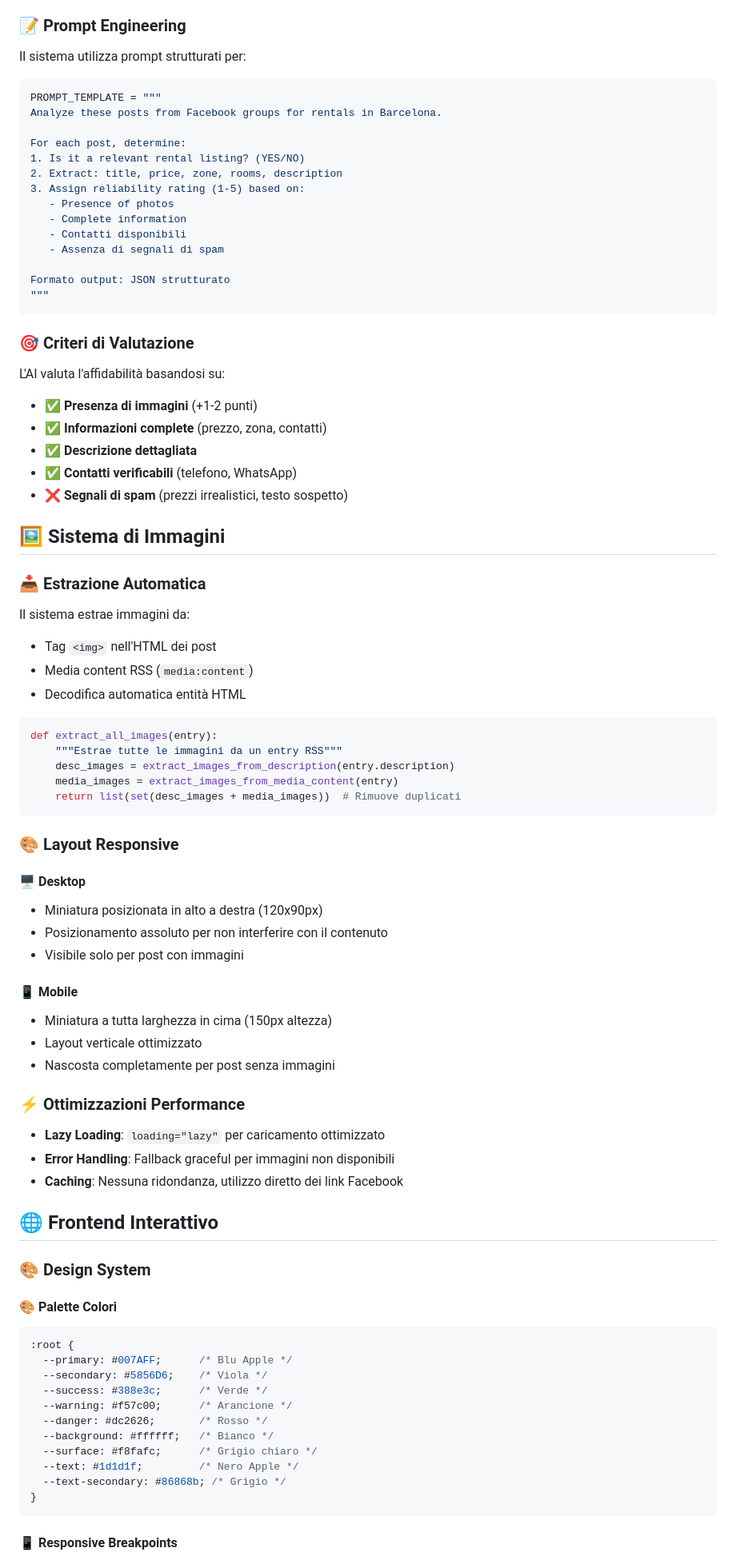
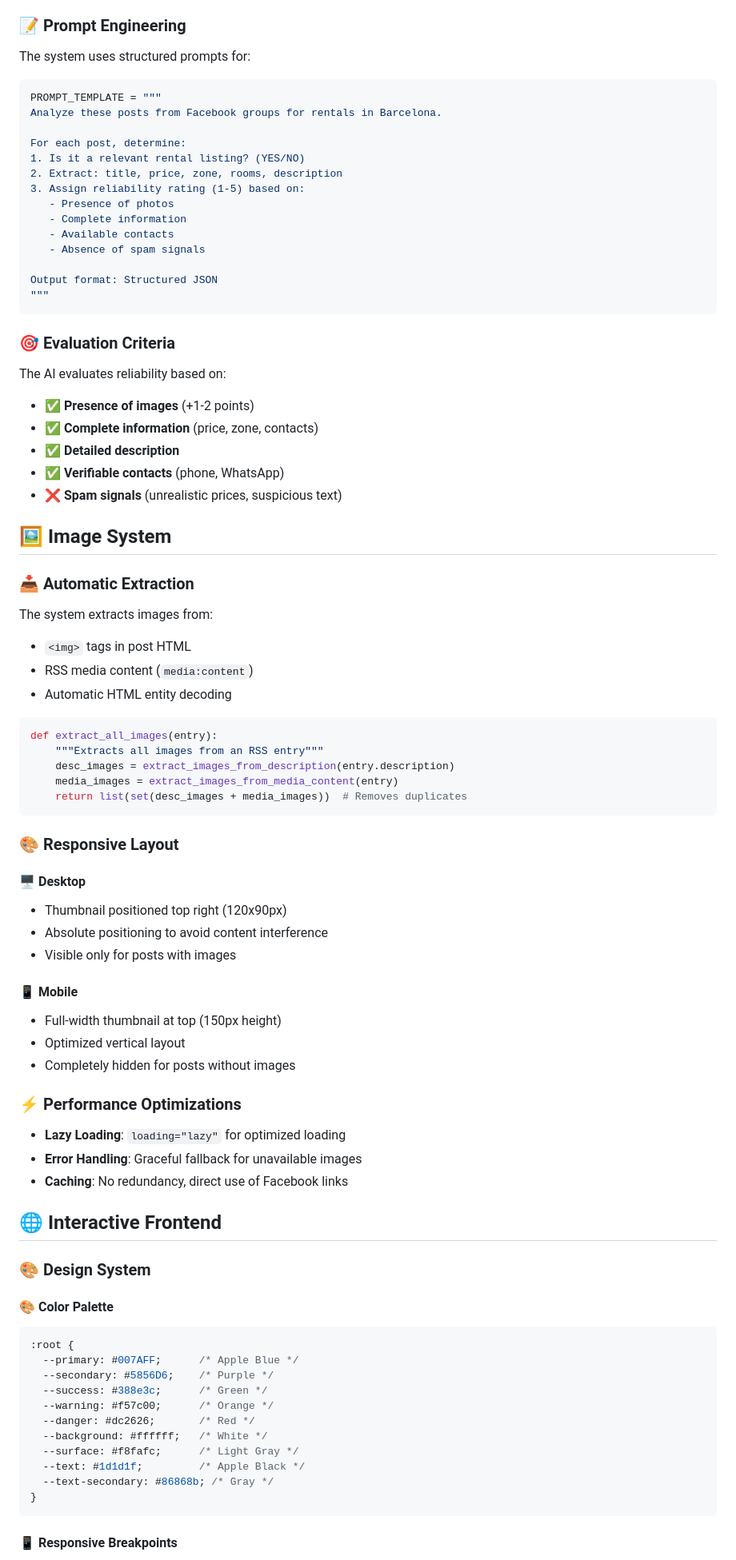
Before and after one commit to Abla25/roomradar, a Markdown page: README.md, the part around the change printed below. Shown: that part at 80% size. Rendered like a GitHub page.

````diff
--- a/README.md
+++ b/README.md
@@ -250,7 +250,7 @@ on:
 
 ### 📝 **Prompt Engineering**
 
-Il sistema utilizza prompt strutturati per:
+The system uses structured prompts for:
 
 ```python
 PROMPT_TEMPLATE = """
@@ -262,74 +262,74 @@ For each post, determine:
 3. Assign reliability rating (1-5) based on:
    - Presence of photos
    - Complete information
-   - Contatti disponibili
-   - Assenza di segnali di spam
+   - Available contacts
+   - Absence of spam signals
 
-Formato output: JSON strutturato
+Output format: Structured JSON
 """
 ```
 
-### 🎯 **Criteri di Valutazione**
+### 🎯 **Evaluation Criteria**
 
-L'AI valuta l'affidabilità basandosi su:
+The AI evaluates reliability based on:
 
-- ✅ **Presenza di immagini** (+1-2 punti)
-- ✅ **Informazioni complete** (prezzo, zona, contatti)
-- ✅ **Descrizione dettagliata**
-- ✅ **Contatti verificabili** (telefono, WhatsApp)
-- ❌ **Segnali di spam** (prezzi irrealistici, testo sospetto)
+- ✅ **Presence of images** (+1-2 points)
+- ✅ **Complete information** (price, zone, contacts)
+- ✅ **Detailed description**
+- ✅ **Verifiable contacts** (phone, WhatsApp)
+- ❌ **Spam signals** (unrealistic prices, suspicious text)
 
-## 🖼️ Sistema di Immagini
+## 🖼️ Image System
 
-### 📥 **Estrazione Automatica**
+### 📥 **Automatic Extraction**
 
-Il sistema estrae immagini da:
-- Tag `<img>` nell'HTML dei post
-- Media content RSS (`media:content`)
-- Decodifica automatica entità HTML
+The system extracts images from:
+- `<img>` tags in post HTML
+- RSS media content (`media:content`)
+- Automatic HTML entity decoding
 
 ```python
 def extract_all_images(entry):
-    """Estrae tutte le immagini da un entry RSS"""
+    """Extracts all images from an RSS entry"""
     desc_images = extract_images_from_description(entry.description)
     media_images = extract_images_from_media_content(entry)
-    return list(set(desc_images + media_images))  # Rimuove duplicati
+    return list(set(desc_images + media_images))  # Removes duplicates
 ```
 
-### 🎨 **Layout Responsive**
+### 🎨 **Responsive Layout**
 
 #### 🖥️ **Desktop**
-- Miniatura posizionata in alto a destra (120x90px)
-- Posizionamento assoluto per non interferire con il contenuto
-- Visibile solo per post con immagini
+- Thumbnail positioned top right (120x90px)
+- Absolute positioning to avoid content interference
+- Visible only for posts with images
 
 #### 📱 **Mobile**
-- Miniatura a tutta larghezza in cima (150px altezza)
-- Layout verticale ottimizzato
-- Nascosta completamente per post senza immagini
+- Full-width thumbnail at top (150px height)
+- Optimized vertical layout
+- Completely hidden for posts without images
 
-### ⚡ **Ottimizzazioni Performance**
+### ⚡ **Performance Optimizations**
 
-- **Lazy Loading**: `loading="lazy"` per caricamento ottimizzato
-- **Error Handling**: Fallback graceful per immagini non disponibili
-- **Caching**: Nessuna ridondanza, utilizzo diretto dei link Facebook
+- **Lazy Loading**: `loading="lazy"` for optimized loading
+- **Error Handling**: Graceful fallback for unavailable images
+- **Caching**: No redundancy, direct use of Facebook links
 
-## 🌐 Frontend Interattivo
+## 🌐 Interactive Frontend
 
 ### 🎨 **Design System**
 
-#### 🎨 **Palette Colori**
+#### 🎨 **Color Palette**
 ```css
 :root {
-  --primary: #007AFF;      /* Blu Apple */
-  --secondary: #5856D6;    /* Viola */
-  --success: #388e3c;      /* Verde */
-  --warning: #f57c00;      /* Arancione */
-  --danger: #dc2626;       /* Rosso */
-  --background: #ffffff;   /* Bianco */
-  --surface: #f8fafc;      /* Grigio chiaro */
-  --text: #1d1d1f;         /* Nero Apple */
-  --text-secondary: #86868b; /* Grigio */
+  --primary: #007AFF;      /* Apple Blue */
+  --secondary: #5856D6;    /* Purple */
+  --success: #388e3c;      /* Green */
+  --warning: #f57c00;      /* Orange */
+  --danger: #dc2626;       /* Red */
+  --background: #ffffff;   /* White */
+  --surface: #f8fafc;      /* Light Gray */
+  --text: #1d1d1f;         /* Apple Black */
+  --text-secondary: #86868b; /* Gray */
 }
 ```
 
````
Also changed, not shown: other parts of README.md (+139 -139 lines).
